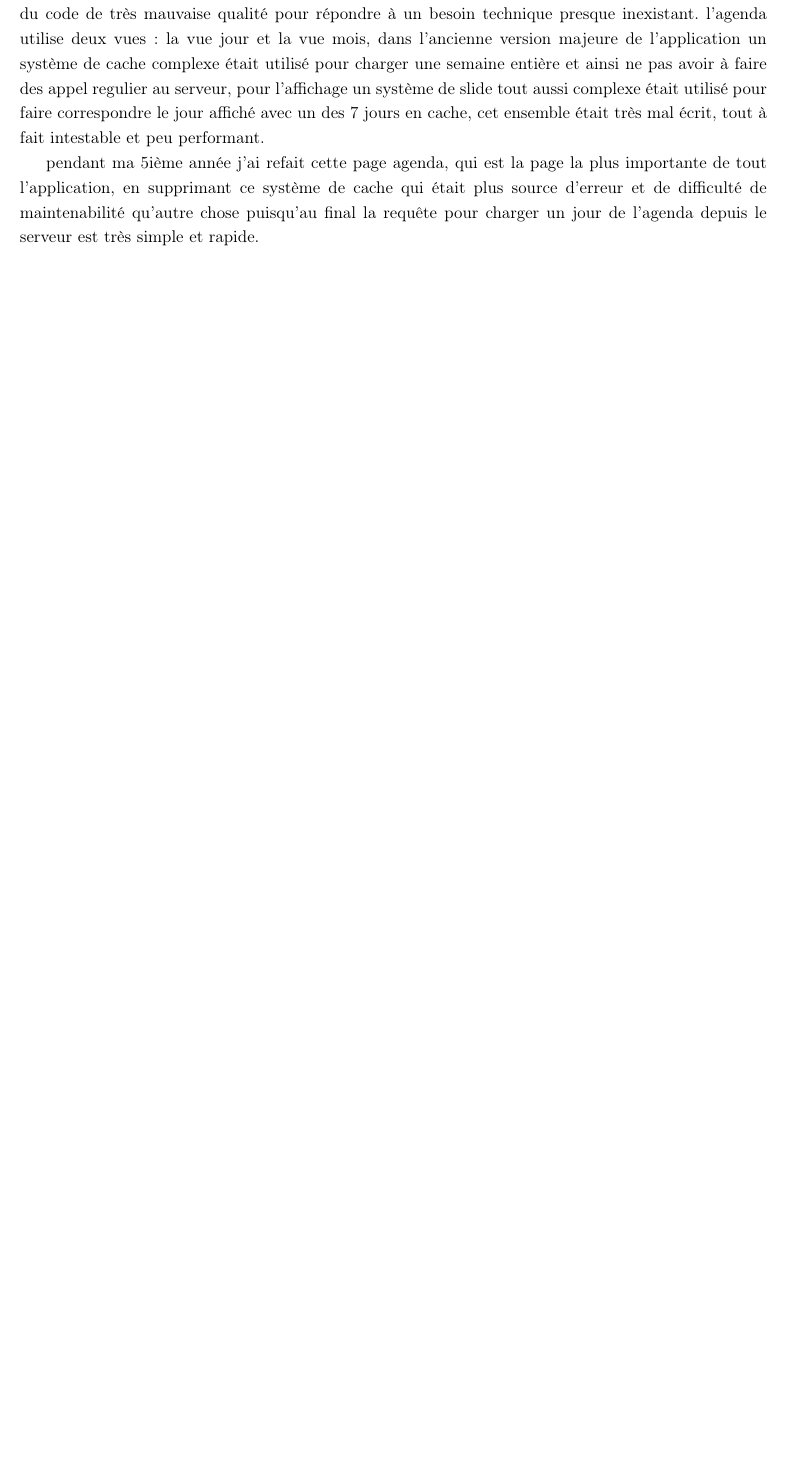
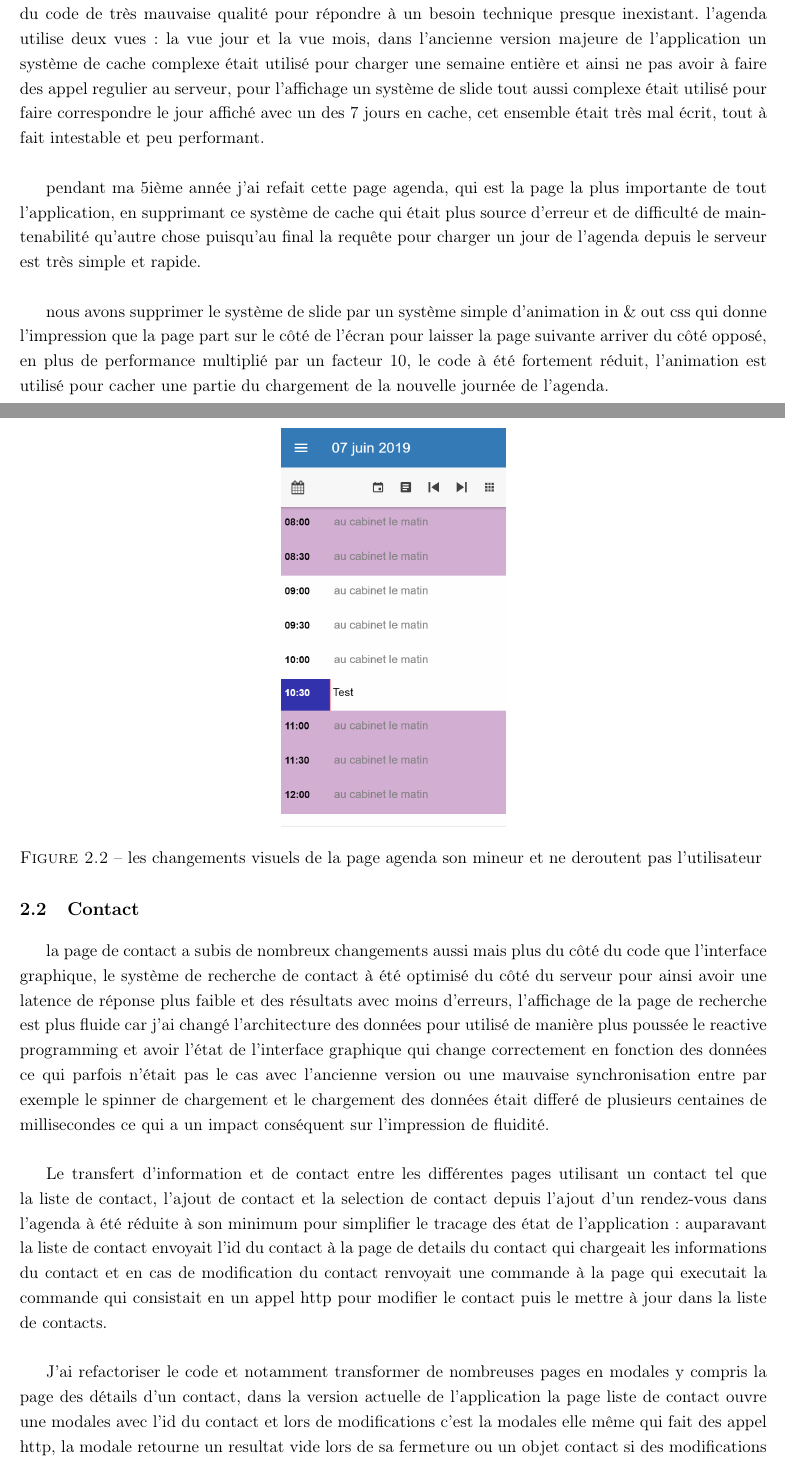
Before and after one commit to takethispie/RapportActivite5AL, a LaTeX document (rapport.tex, which reads Pages/Missions.tex): part of page 9 of 13 before the commit and two parts of pages 9 and 10 of 14 after it, the two joined at a grey line, cut so that both start at the same text, the shorter picture padded with empty space. Compiled offline with pdfLaTeX.

Commit message:
almost finished second part

```diff
--- a/Pages/Missions.tex
+++ b/Pages/Missions.tex
@@ -68,12 +68,58 @@ de l'application un système de cache complexe était utilisé pour charger une
 et ainsi ne pas avoir à faire des appel regulier au serveur, pour l'affichage
 un système de slide tout aussi complexe était utilisé pour faire correspondre le jour affiché
 avec un des 7 jours en cache, cet ensemble était très mal écrit, tout à fait intestable
-et peu performant.
+et peu performant. \newline
 
 pendant ma 5ième année j'ai refait cette page agenda, qui est la page la plus importante
 de tout l'application, en supprimant ce système de cache qui était plus source d'erreur
 et de difficulté de maintenabilité qu'autre chose puisqu'au final la requête pour charger
-un jour de l'agenda depuis le serveur est très simple et rapide.
+un jour de l'agenda depuis le serveur est très simple et rapide. \newline
+
+nous avons supprimer le système de slide par un système simple d'animation in \& out css
+qui donne l'impression que la page part sur le côté de l'écran pour laisser la page suivante
+arriver du côté opposé, en plus de performance multiplié par un facteur 10, le code à été
+fortement réduit, l'animation est utilisé pour cacher une partie du chargement de la
+nouvelle journée de l'agenda. \newline
+
+\begin{figure}[!h]
+	\centering
+	\includegraphics[width=0.3\linewidth]{Images/agenda}
+	\caption{les changements visuels de la page agenda son mineur et ne deroutent pas l'utilisateur }
+	\label{fig:archhexa}
+\end{figure}
+
+\section{Contact}
+
+la page de contact a subis de nombreux changements aussi mais plus du côté du code
+que l'interface graphique, le système de recherche de contact à été optimisé du côté
+du serveur pour ainsi avoir une latence de réponse plus faible et des résultats
+avec moins d'erreurs, l'affichage de la page de recherche est plus fluide car j'ai
+changé l'architecture des données pour utilisé de manière plus poussée le reactive
+programming et avoir l'état de l'interface graphique qui change correctement en
+fonction des données ce qui parfois n'était pas le cas avec l'ancienne version
+ou une mauvaise synchronisation entre par exemple le spinner de chargement
+et le chargement des données était differé de plusieurs centaines de millisecondes
+ce qui a un impact conséquent sur l'impression de fluidité. \newline
+
+Le transfert d'information et de contact entre les différentes pages utilisant un contact tel
+que la liste de contact, l'ajout de contact et la selection de contact depuis l'ajout
+d'un rendez-vous dans l'agenda à été réduite à son minimum pour simplifier le tracage
+des état de l'application: auparavant la liste de contact envoyait l'id du contact
+à la page de details du contact qui chargeait les informations du contact et en cas de modification
+du contact renvoyait une commande à la page qui executait la commande qui consistait
+en un appel http pour modifier le contact puis le mettre à jour dans la liste de contacts.
+\newline
+
+J'ai refactoriser le code et notamment transformer de nombreuses pages en modales y compris la page
+des détails d'un contact, dans la version actuelle de l'application la page liste de contact
+ouvre une modales avec l'id du contact et lors de modifications c'est la modales
+elle même qui fait des appel http, la modale retourne un resultat vide lors de sa fermeture
+ou un objet contact si des modifications ont été faites pour pouvoir mettre à jour la liste,
+ce fonctionnement de type master-details est aussi présent pour les instructions, les messages
+et l'agenda et ce comportement y a été reproduit de la même manière dans ces dernières.
+
+
+
 
 
 \newpage
```
Also changed, not shown: Pages/ContexteEntreprise.tex (+8 -8 lines), Images/agenda.png (added), rapport.pdf, 2 other files.
